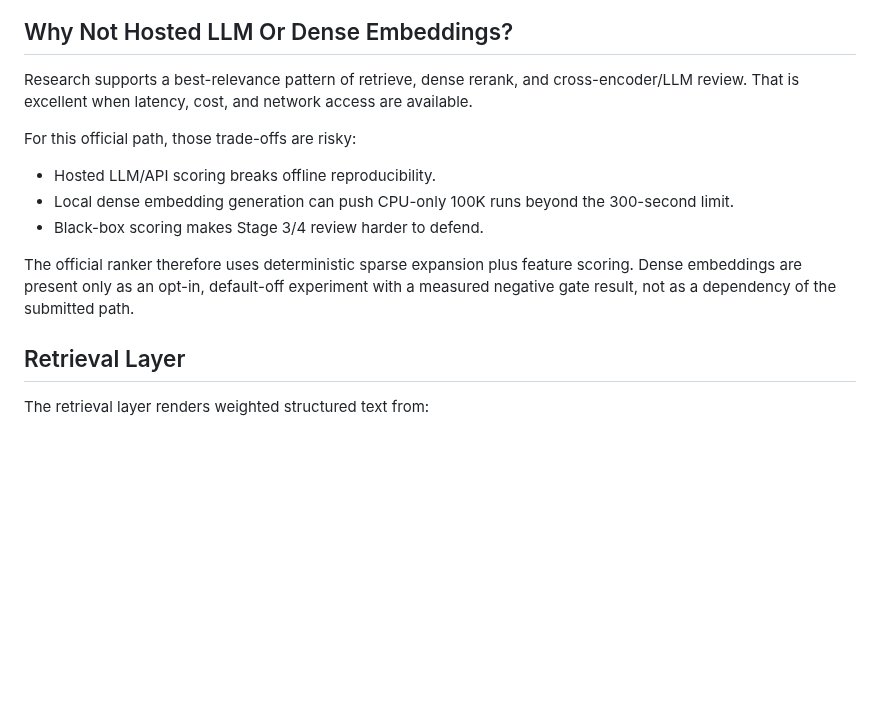
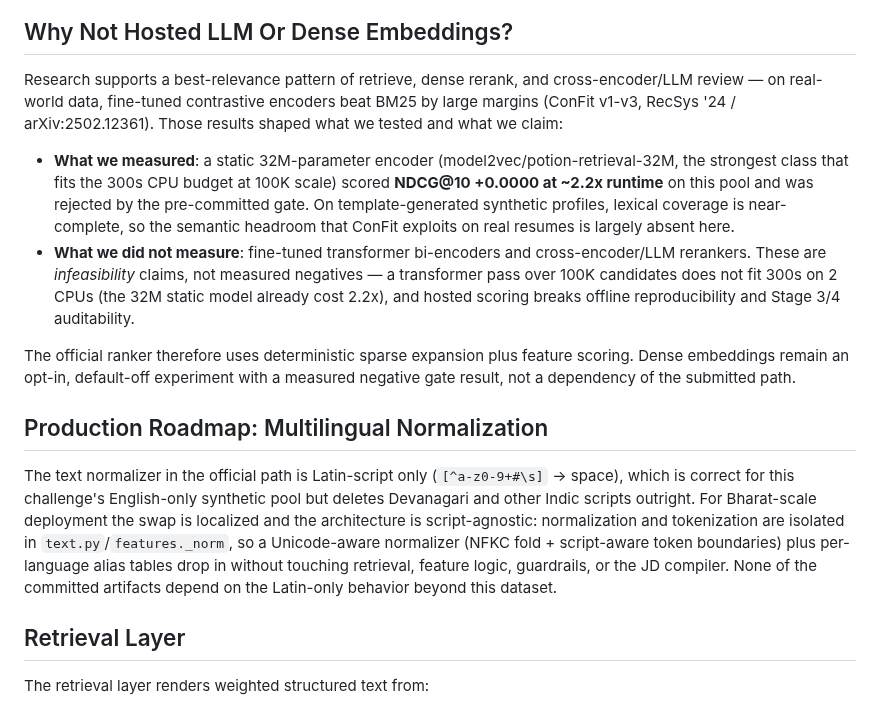
Before and after one commit to bansalbhunesh/redrob-hirefit-ranker, a Markdown page: docs/ARCHITECTURE.md, the part around the change. Rendered like a GitHub page; blank space fills up the shorter version.

Commit message:
Docs: rescope embedding claims to what was measured; multilingual roadmap
- Embeddings rejection scoped honestly: the +0.0000 gate covered static
  32M encoders (the class feasible in 300s/CPU); fine-tuned ConFit-class
  encoders and cross-encoder reranking are infeasibility arguments, not
  measured negatives. ConFit cited directly.
- New ARCHITECTURE section: Latin-only normalization is correct for this
  English synthetic pool, with a localized swap path (text.py/_norm) for
  Indic scripts at production scale.

```diff
--- a/docs/ARCHITECTURE.md
+++ b/docs/ARCHITECTURE.md
@@ -37,15 +37,35 @@ flowchart LR
 
 ## Why Not Hosted LLM Or Dense Embeddings?
 
-Research supports a best-relevance pattern of retrieve, dense rerank, and cross-encoder/LLM review. That is excellent when latency, cost, and network access are available.
+Research supports a best-relevance pattern of retrieve, dense rerank, and cross-encoder/LLM
+review — on real-world data, fine-tuned contrastive encoders beat BM25 by large margins
+(ConFit v1-v3, RecSys '24 / arXiv:2502.12361). Those results shaped what we tested and what
+we claim:
 
-For this official path, those trade-offs are risky:
+- **What we measured**: a static 32M-parameter encoder (model2vec/potion-retrieval-32M, the
+  strongest class that fits the 300s CPU budget at 100K scale) scored **NDCG@10 +0.0000 at
+  ~2.2x runtime** on this pool and was rejected by the pre-committed gate. On
+  template-generated synthetic profiles, lexical coverage is near-complete, so the semantic
+  headroom that ConFit exploits on real resumes is largely absent here.
+- **What we did not measure**: fine-tuned transformer bi-encoders and cross-encoder/LLM
+  rerankers. These are *infeasibility* claims, not measured negatives — a transformer pass
+  over 100K candidates does not fit 300s on 2 CPUs (the 32M static model already cost 2.2x),
+  and hosted scoring breaks offline reproducibility and Stage 3/4 auditability.
 
-- Hosted LLM/API scoring breaks offline reproducibility.
-- Local dense embedding generation can push CPU-only 100K runs beyond the 300-second limit.
-- Black-box scoring makes Stage 3/4 review harder to defend.
+The official ranker therefore uses deterministic sparse expansion plus feature scoring.
+Dense embeddings remain an opt-in, default-off experiment with a measured negative gate
+result, not a dependency of the submitted path.
 
-The official ranker therefore uses deterministic sparse expansion plus feature scoring. Dense embeddings are present only as an opt-in, default-off experiment with a measured negative gate result, not as a dependency of the submitted path.
+## Production Roadmap: Multilingual Normalization
+
+The text normalizer in the official path is Latin-script only (`[^a-z0-9+#\s]` -> space),
+which is correct for this challenge's English-only synthetic pool but deletes Devanagari and
+other Indic scripts outright. For Bharat-scale deployment the swap is localized and the
+architecture is script-agnostic: normalization and tokenization are isolated in
+`text.py`/`features._norm`, so a Unicode-aware normalizer (NFKC fold + script-aware token
+boundaries) plus per-language alias tables drop in without touching retrieval, feature
+logic, guardrails, or the JD compiler. None of the committed artifacts depend on the
+Latin-only behavior beyond this dataset.
 
 ## Retrieval Layer
 
```
Also changed, not shown: README.md (+5 -2 lines).
